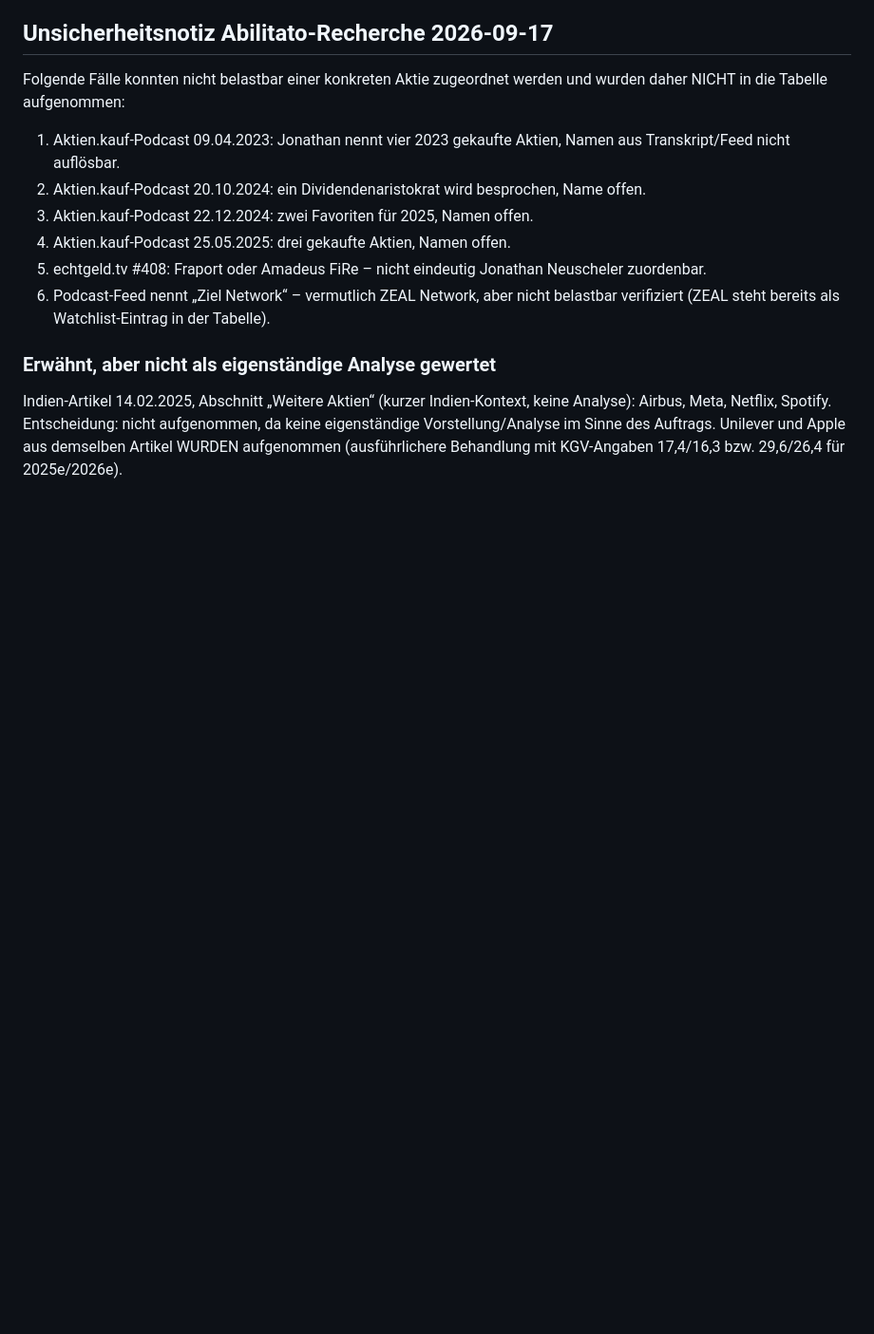
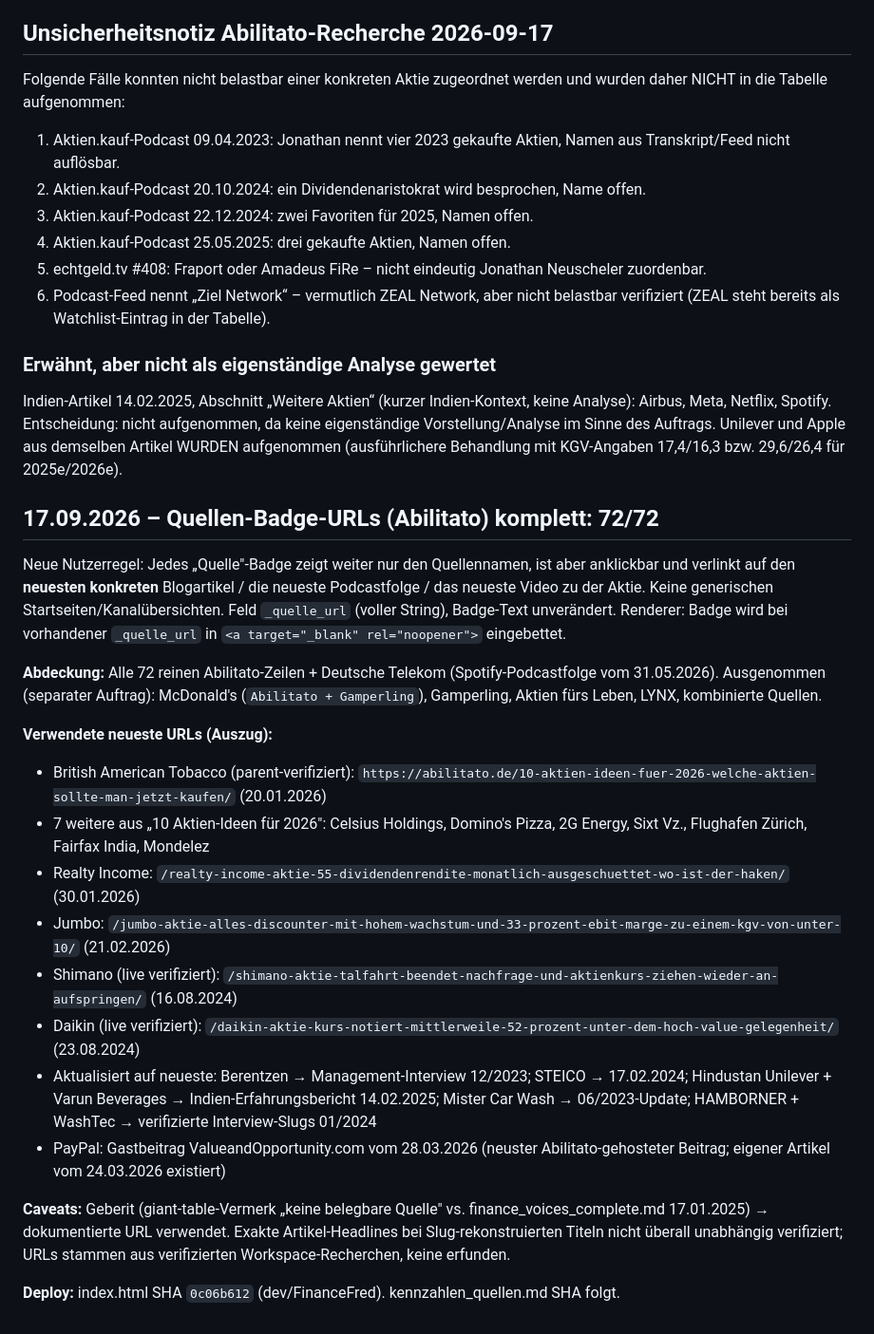
Before and after one commit to Waldmann-dev/FinanceFred, a Markdown page: kennzahlen_quellen.md, the part around the change. Shown at 95% size. GitHub-like rendering; blank space fills up the shorter version.

Commit message:
Quellen-Notizen: Abilitato-URL-Backfill 72/72 dokumentiert

```diff
--- a/kennzahlen_quellen.md
+++ b/kennzahlen_quellen.md
@@ -541,3 +541,23 @@ Folgende Fälle konnten nicht belastbar einer konkreten Aktie zugeordnet werden
 ### Erwähnt, aber nicht als eigenständige Analyse gewertet
 
 Indien-Artikel 14.02.2025, Abschnitt „Weitere Aktien“ (kurzer Indien-Kontext, keine Analyse): Airbus, Meta, Netflix, Spotify. Entscheidung: nicht aufgenommen, da keine eigenständige Vorstellung/Analyse im Sinne des Auftrags. Unilever und Apple aus demselben Artikel WURDEN aufgenommen (ausführlichere Behandlung mit KGV-Angaben 17,4/16,3 bzw. 29,6/26,4 für 2025e/2026e).
+
+## 17.09.2026 – Quellen-Badge-URLs (Abilitato) komplett: 72/72
+
+Neue Nutzerregel: Jedes „Quelle"-Badge zeigt weiter nur den Quellennamen, ist aber anklickbar und verlinkt auf den **neuesten konkreten** Blogartikel / die neueste Podcastfolge / das neueste Video zu der Aktie. Keine generischen Startseiten/Kanalübersichten. Feld `_quelle_url` (voller String), Badge-Text unverändert. Renderer: Badge wird bei vorhandener `_quelle_url` in `<a target="_blank" rel="noopener">` eingebettet.
+
+**Abdeckung:** Alle 72 reinen Abilitato-Zeilen + Deutsche Telekom (Spotify-Podcastfolge vom 31.05.2026). Ausgenommen (separater Auftrag): McDonald's (`Abilitato + Gamperling`), Gamperling, Aktien fürs Leben, LYNX, kombinierte Quellen.
+
+**Verwendete neueste URLs (Auszug):**
+- British American Tobacco (parent-verifiziert): `https://abilitato.de/10-aktien-ideen-fuer-2026-welche-aktien-sollte-man-jetzt-kaufen/` (20.01.2026)
+- 7 weitere aus „10 Aktien-Ideen für 2026": Celsius Holdings, Domino's Pizza, 2G Energy, Sixt Vz., Flughafen Zürich, Fairfax India, Mondelez
+- Realty Income: `/realty-income-aktie-55-dividendenrendite-monatlich-ausgeschuettet-wo-ist-der-haken/` (30.01.2026)
+- Jumbo: `/jumbo-aktie-alles-discounter-mit-hohem-wachstum-und-33-prozent-ebit-marge-zu-einem-kgv-von-unter-10/` (21.02.2026)
+- Shimano (live verifiziert): `/shimano-aktie-talfahrt-beendet-nachfrage-und-aktienkurs-ziehen-wieder-an-aufspringen/` (16.08.2024)
+- Daikin (live verifiziert): `/daikin-aktie-kurs-notiert-mittlerweile-52-prozent-unter-dem-hoch-value-gelegenheit/` (23.08.2024)
+- Aktualisiert auf neueste: Berentzen → Management-Interview 12/2023; STEICO → 17.02.2024; Hindustan Unilever + Varun Beverages → Indien-Erfahrungsbericht 14.02.2025; Mister Car Wash → 06/2023-Update; HAMBORNER + WashTec → verifizierte Interview-Slugs 01/2024
+- PayPal: Gastbeitrag ValueandOpportunity.com vom 28.03.2026 (neuster Abilitato-gehosteter Beitrag; eigener Artikel vom 24.03.2026 existiert)
+
+**Caveats:** Geberit (giant-table-Vermerk „keine belegbare Quelle" vs. finance_voices_complete.md 17.01.2025) → dokumentierte URL verwendet. Exakte Artikel-Headlines bei Slug-rekonstruierten Titeln nicht überall unabhängig verifiziert; URLs stammen aus verifizierten Workspace-Recherchen, keine erfunden.
+
+**Deploy:** index.html SHA `0c06b612` (dev/FinanceFred). kennzahlen_quellen.md SHA folgt.
```
